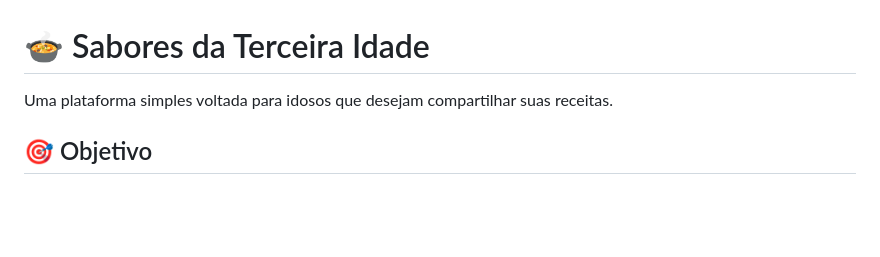
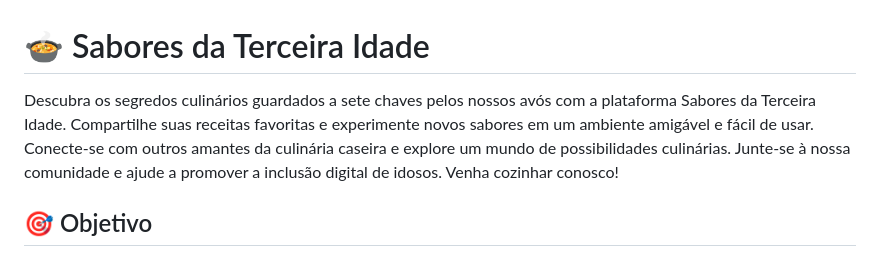
Before and after one commit to NP-Barros/django-projeto1, a Markdown page: README.md, the part around the change. GitHub-like rendering; blank space fills up the shorter version.

```diff
--- a/README.md
+++ b/README.md
@@ -1,5 +1,6 @@
 # 🍲 Sabores da Terceira Idade
-Uma plataforma simples voltada para idosos que desejam compartilhar suas receitas.
+
+Descubra os segredos culinários guardados a sete chaves pelos nossos avós com a plataforma Sabores da Terceira Idade. Compartilhe suas receitas favoritas e experimente novos sabores em um ambiente amigável e fácil de usar. Conecte-se com outros amantes da culinária caseira e explore um mundo de possibilidades culinárias. Junte-se à nossa comunidade e ajude a promover a inclusão digital de idosos. Venha cozinhar conosco!
 
 ## 🎯 Objetivo
 O objetivo desta plataforma é fornecer um espaço para que idosos possam compartilhar suas receitas e conhecimentos culinários com outras pessoas. Além disso, a plataforma também tem como objetivo ajudar aqueles que desejam aprender novas receitas e experimentar novos sabores. A plataforma também busca promover a inclusão digital de idosos, oferecendo uma interface amigável e fácil de usar.
```
